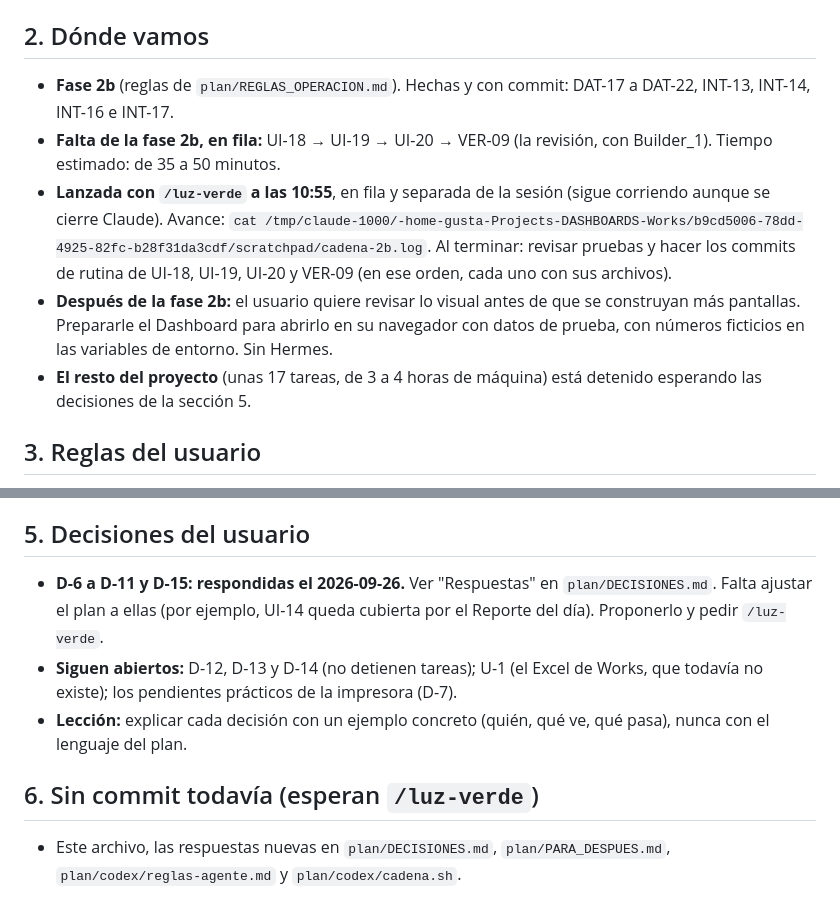
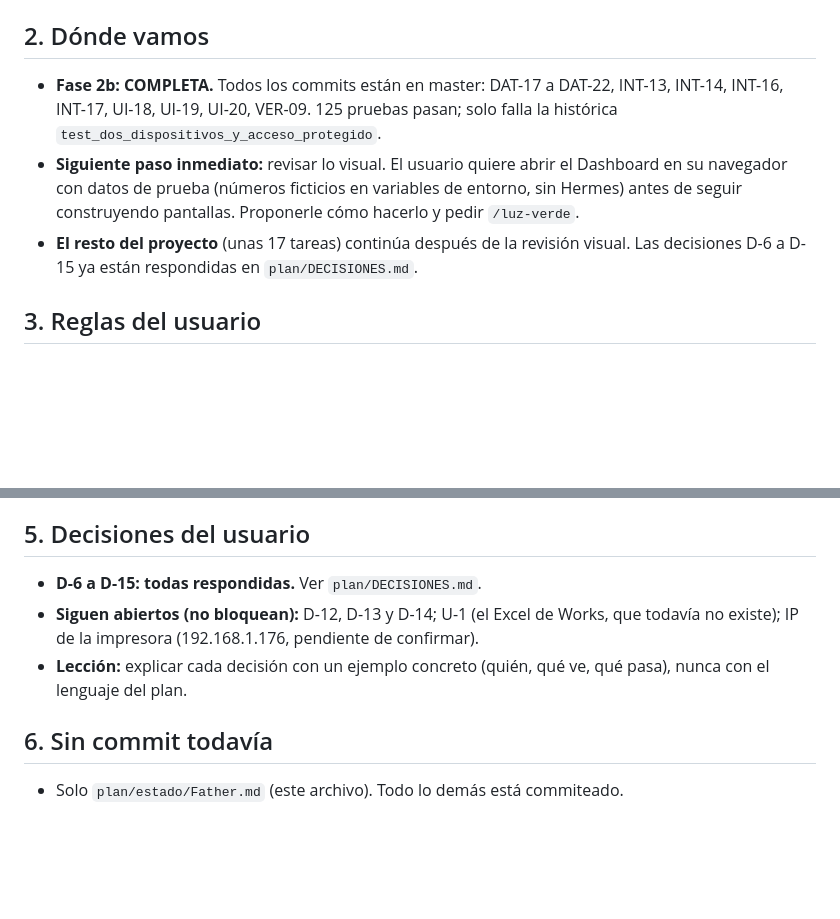
Before and after one commit to Gucci-Veloz/Dashboard-WKS, a Markdown page: plan/estado/Father.md, 2 parts joined by grey strips. Rendered like a GitHub page; blank space fills up the shorter version.

Commit message:
PLAN: Father.md actualizado — fase 2b completa, siguiente paso visual
Co-Authored-By: Claude Sonnet 4.6 <noreply@anthropic.com>

```diff
--- a/plan/estado/Father.md
+++ b/plan/estado/Father.md
@@ -11,11 +11,9 @@ Nota de relevo. **Con este archivo y `git log --oneline -10` basta para retomar.
    > Eres Father, la sesión maestra de Works. Lee solo `plan/estado/Father.md` y `git log --oneline -10`. Háblame simple. Nada de lanzar tareas, hacer commits ni cambiar el plan sin mi `/luz-verde`.
 
 ## 2. Dónde vamos
-- **Fase 2b** (reglas de `plan/REGLAS_OPERACION.md`). Hechas y con commit: DAT-17 a DAT-22, INT-13, INT-14, INT-16 e INT-17.
-- **Falta de la fase 2b, en fila:** UI-18 → UI-19 → UI-20 → VER-09 (la revisión, con Builder_1). Tiempo estimado: de 35 a 50 minutos.
-- **Lanzada con `/luz-verde` a las 10:55**, en fila y separada de la sesión (sigue corriendo aunque se cierre Claude). Avance: `cat /tmp/claude-1000/-home-gusta-Projects-DASHBOARDS-Works/b9cd5006-78dd-4925-82fc-b28f31da3cdf/scratchpad/cadena-2b.log`. Al terminar: revisar pruebas y hacer los commits de rutina de UI-18, UI-19, UI-20 y VER-09 (en ese orden, cada uno con sus archivos).
-- **Después de la fase 2b:** el usuario quiere revisar lo visual antes de que se construyan más pantallas. Prepararle el Dashboard para abrirlo en su navegador con datos de prueba, con números ficticios en las variables de entorno. Sin Hermes.
-- **El resto del proyecto** (unas 17 tareas, de 3 a 4 horas de máquina) está detenido esperando las decisiones de la sección 5.
+- **Fase 2b: COMPLETA.** Todos los commits están en master: DAT-17 a DAT-22, INT-13, INT-14, INT-16, INT-17, UI-18, UI-19, UI-20, VER-09. 125 pruebas pasan; solo falla la histórica `test_dos_dispositivos_y_acceso_protegido`.
+- **Siguiente paso inmediato:** revisar lo visual. El usuario quiere abrir el Dashboard en su navegador con datos de prueba (números ficticios en variables de entorno, sin Hermes) antes de seguir construyendo pantallas. Proponerle cómo hacerlo y pedir `/luz-verde`.
+- **El resto del proyecto** (unas 17 tareas) continúa después de la revisión visual. Las decisiones D-6 a D-15 ya están respondidas en `plan/DECISIONES.md`.
 
 ## 3. Reglas del usuario
 - **Luz verde:** `/luz-verde` = adelante. `/luz-amarilla` = espera. Sin luz verde no se lanzan tareas, no se cambia el plan y no se hacen commits fuera de rutina.
@@ -40,9 +38,9 @@ Nota de relevo. **Con este archivo y `git log --oneline -10` basta para retomar.
 - Codex ya tiene su configuración lista (AppArmor para `bwrap` y `network_access = true`). No hay que tocarla.
 
 ## 5. Decisiones del usuario
-- **D-6 a D-11 y D-15: respondidas el 2026-09-26.** Ver "Respuestas" en `plan/DECISIONES.md`. Falta ajustar el plan a ellas (por ejemplo, UI-14 queda cubierta por el Reporte del día). Proponerlo y pedir `/luz-verde`.
-- **Siguen abiertos:** D-12, D-13 y D-14 (no detienen tareas); U-1 (el Excel de Works, que todavía no existe); los pendientes prácticos de la impresora (D-7).
+- **D-6 a D-15: todas respondidas.** Ver `plan/DECISIONES.md`.
+- **Siguen abiertos (no bloquean):** D-12, D-13 y D-14; U-1 (el Excel de Works, que todavía no existe); IP de la impresora (192.168.1.176, pendiente de confirmar).
 - **Lección:** explicar cada decisión con un ejemplo concreto (quién, qué ve, qué pasa), nunca con el lenguaje del plan.
 
-## 6. Sin commit todavía (esperan `/luz-verde`)
-- Este archivo, las respuestas nuevas en `plan/DECISIONES.md`, `plan/PARA_DESPUES.md`, `plan/codex/reglas-agente.md` y `plan/codex/cadena.sh`.
+## 6. Sin commit todavía
+- Solo `plan/estado/Father.md` (este archivo). Todo lo demás está commiteado.
```
Also changed, not shown: other parts of plan/estado/Father.md (+1 -1 lines).
